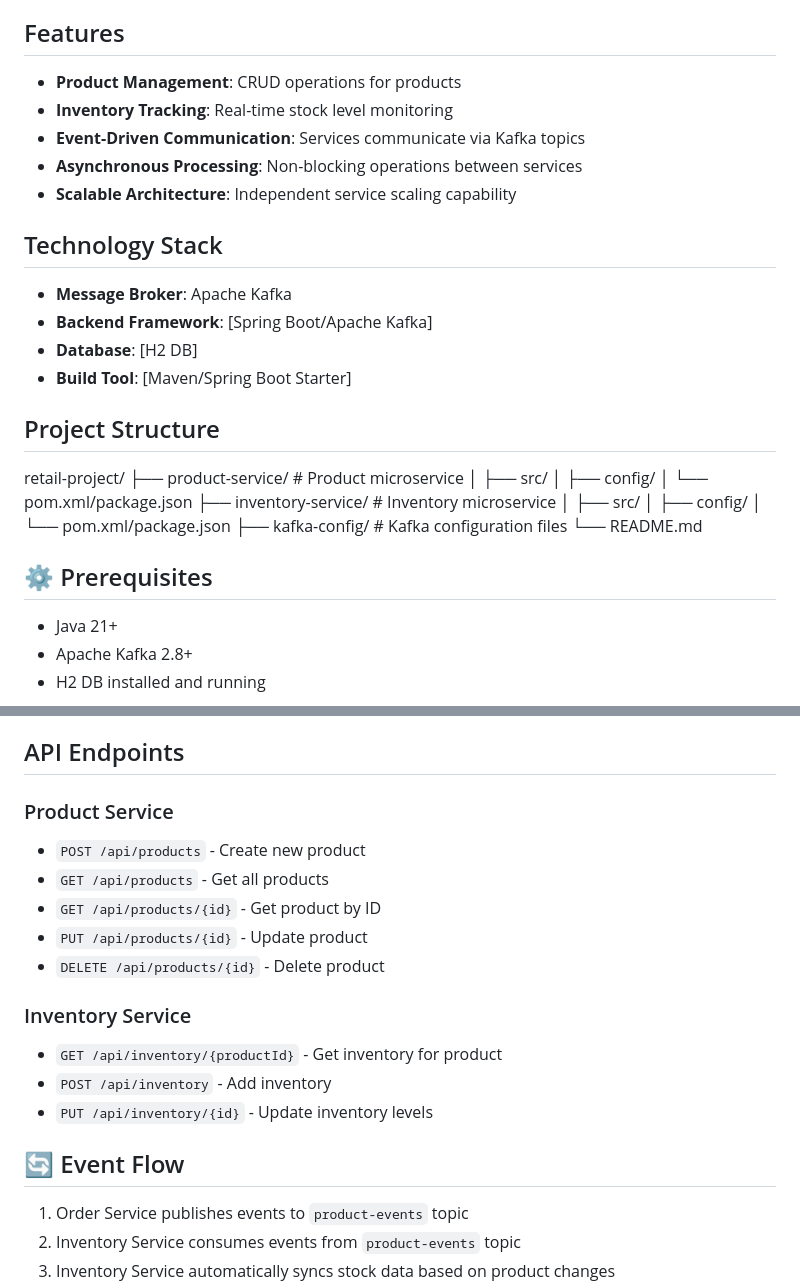
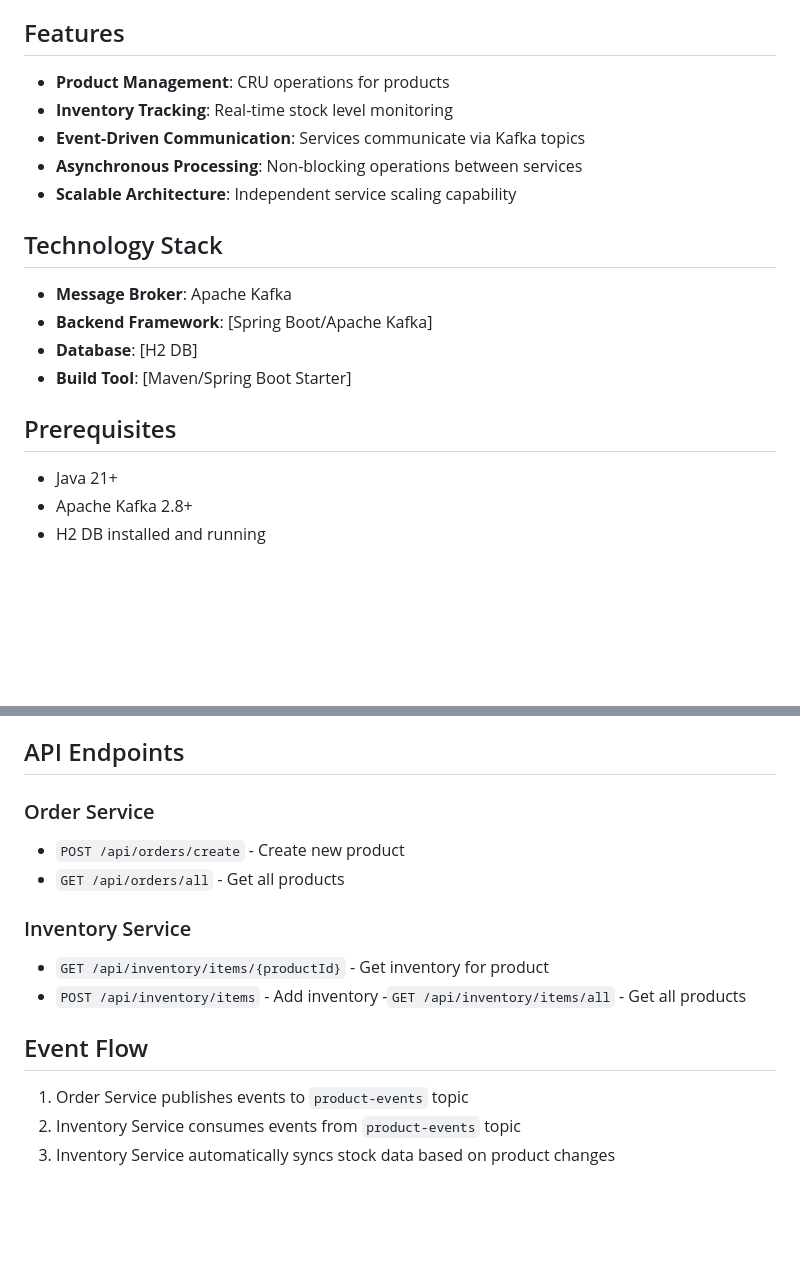
Before and after one commit to raghavendraavidi2003/Encora-Daily-Tasks, a Markdown page: 07-10-2025/README.md, 2 parts joined by grey strips. Drawn GitHub-style; blank space fills up the shorter version.

```diff
--- a/07-10-2025/README.md
+++ b/07-10-2025/README.md
@@ -16,7 +16,7 @@ The system follows a microservices architecture pattern with event-driven commun
 
 ##  Features
 
-- **Product Management**: CRUD operations for products
+- **Product Management**: CRU operations for products
 - **Inventory Tracking**: Real-time stock level monitoring
 - **Event-Driven Communication**: Services communicate via Kafka topics
 - **Asynchronous Processing**: Non-blocking operations between services
@@ -29,23 +29,7 @@ The system follows a microservices architecture pattern with event-driven commun
 - **Database**: [H2 DB]
 - **Build Tool**: [Maven/Spring Boot Starter]
 
-##  Project Structure
-
-
-retail-project/
-├── product-service/          # Product microservice
-│   ├── src/
-│   ├── config/
-│   └── pom.xml/package.json
-├── inventory-service/        # Inventory microservice
-│   ├── src/
-│   ├── config/
-│   └── pom.xml/package.json
-├── kafka-config/            # Kafka configuration files
-└── README.md
-
-
-## ⚙️ Prerequisites
+##  Prerequisites
 
 - Java 21+
 - Apache Kafka 2.8+
@@ -95,19 +79,16 @@ cd inventory-service
 
 ##  API Endpoints
 
-### Product Service
-- `POST /api/products` - Create new product
-- `GET /api/products` - Get all products
-- `GET /api/products/{id}` - Get product by ID
-- `PUT /api/products/{id}` - Update product
-- `DELETE /api/products/{id}` - Delete product
+### Order Service
+- `POST /api/orders/create` - Create new product
+- `GET /api/orders/all` - Get all products
 
 ### Inventory Service
-- `GET /api/inventory/{productId}` - Get inventory for product
-- `POST /api/inventory` - Add inventory
-- `PUT /api/inventory/{id}` - Update inventory levels
+- `GET /api/inventory/items/{productId}` - Get inventory for product
+- `POST /api/inventory/items` - Add inventory
+-`GET /api/inventory/items/all` - Get all products
 
-## 🔄 Event Flow
+##  Event Flow
 
 1. Order Service publishes events to `product-events` topic
 2. Inventory Service consumes events from `product-events` topic
```
Also changed, not shown: other parts of 07-10-2025/README.md (+2 -2 lines).
